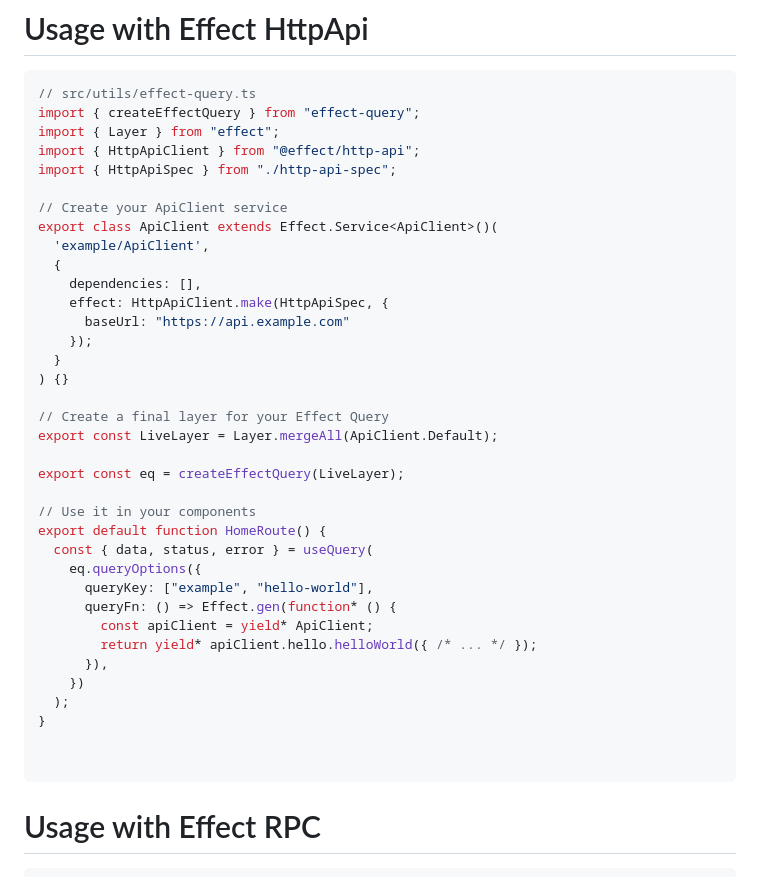
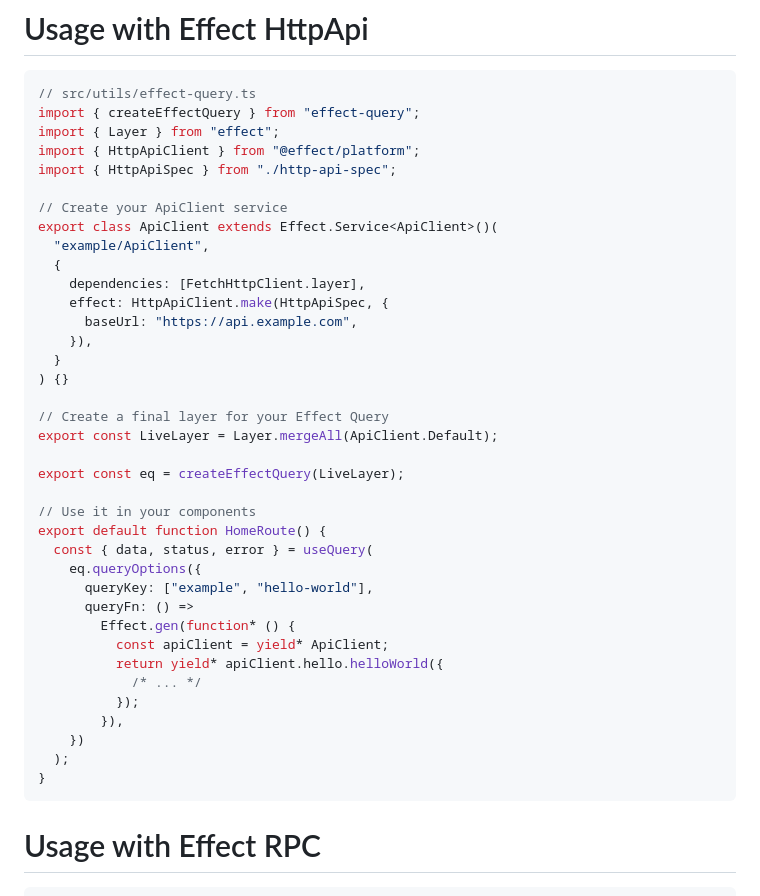
Before and after one commit to voidhashcom/effect-query, a Markdown page: README.md, the part around the change. Rendered like a GitHub page.

Commit message:
chore: improve ApiClient section in README.md

````diff
--- a/README.md
+++ b/README.md
@@ -140,17 +140,17 @@ export default function UpdateUserPage({ id }: { id: string }) {
 // src/utils/effect-query.ts
 import { createEffectQuery } from "effect-query";
 import { Layer } from "effect";
-import { HttpApiClient } from "@effect/http-api";
+import { HttpApiClient } from "@effect/platform";
 import { HttpApiSpec } from "./http-api-spec";
 
 // Create your ApiClient service
 export class ApiClient extends Effect.Service<ApiClient>()(
-  'example/ApiClient',
+  "example/ApiClient",
   {
-    dependencies: [],
+    dependencies: [FetchHttpClient.layer],
     effect: HttpApiClient.make(HttpApiSpec, {
-      baseUrl: "https://api.example.com"
-    });
+      baseUrl: "https://api.example.com",
+    }),
   }
 ) {}
 
@@ -164,15 +164,16 @@ export default function HomeRoute() {
   const { data, status, error } = useQuery(
     eq.queryOptions({
       queryKey: ["example", "hello-world"],
-      queryFn: () => Effect.gen(function* () {
-        const apiClient = yield* ApiClient;
-        return yield* apiClient.hello.helloWorld({ /* ... */ });
-      }),
+      queryFn: () =>
+        Effect.gen(function* () {
+          const apiClient = yield* ApiClient;
+          return yield* apiClient.hello.helloWorld({
+            /* ... */
+          });
+        }),
     })
   );
 }
-
-
 ```
 
 # Usage with Effect RPC
````
